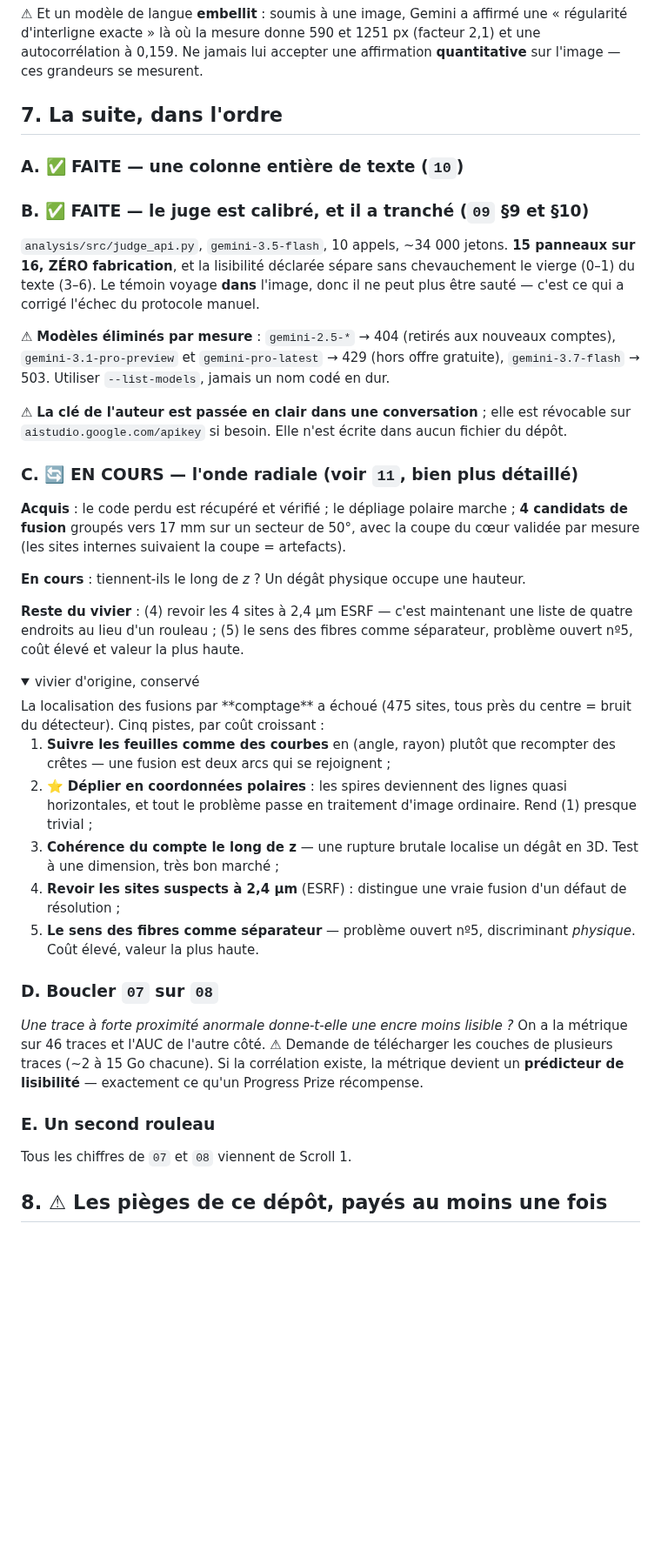
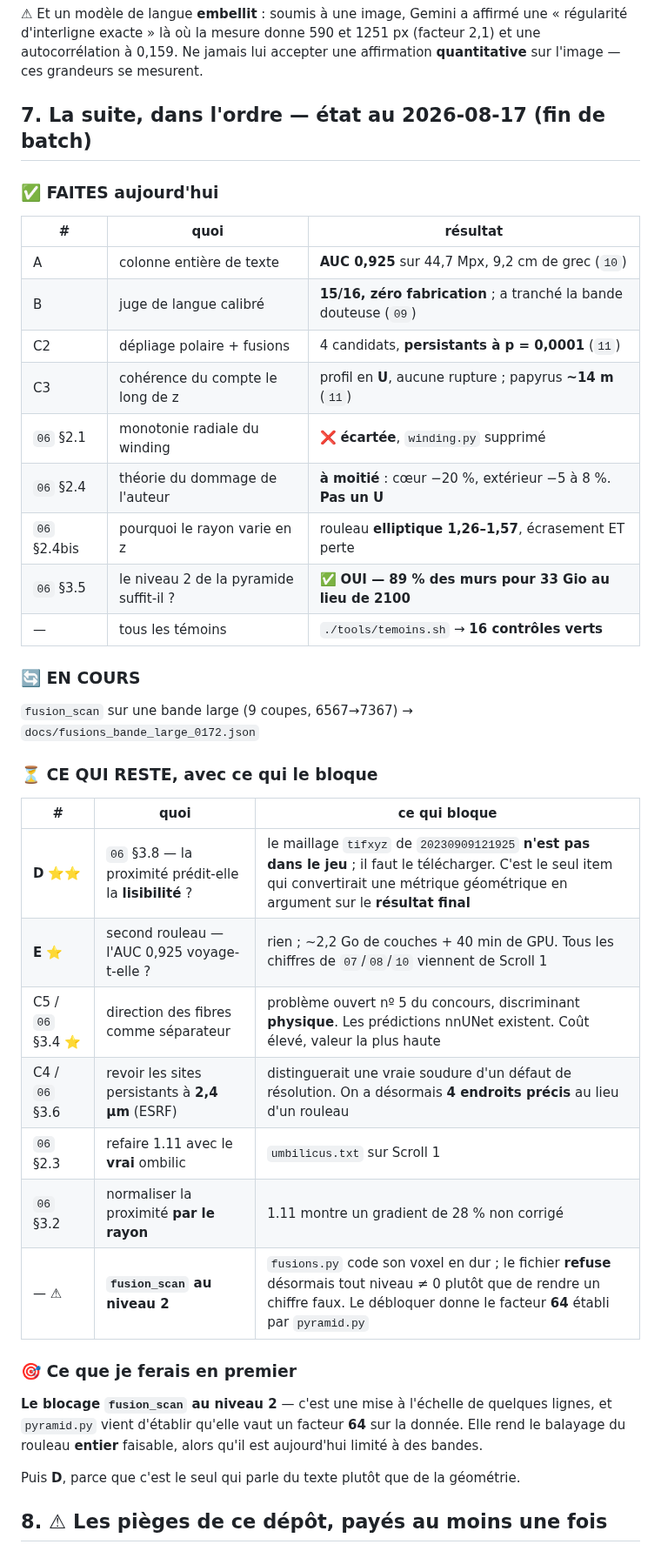
Before and after one commit to MasterLaplace/LplVesuvius, a Markdown page: HANDOFF.md, the part around the change. Shown at 87% size. Drawn GitHub-style; folded sections open; blank space fills up the shorter version.

Commit message:
docs(vesuvius): passation -- bilan du batch et ce qui reste avec son blocage

```diff
--- a/HANDOFF.md
+++ b/HANDOFF.md
@@ -159,63 +159,46 @@ disponible, et le cap reste humain.
 2,1) et une autocorrélation à 0,159. Ne jamais lui accepter une affirmation
 **quantitative** sur l'image — ces grandeurs se mesurent.
 
-## 7. La suite, dans l'ordre
+## 7. La suite, dans l'ordre — état au 2026-08-17 (fin de batch)
 
-### A. ✅ FAITE — une colonne entière de texte (`10`)
+### ✅ FAITES aujourd'hui
 
-### B. ✅ FAITE — le juge est calibré, et il a tranché (`09` §9 et §10)
-`analysis/src/judge_api.py`, `gemini-3.5-flash`, 10 appels, ~34 000 jetons.
-**15 panneaux sur 16, ZÉRO fabrication**, et la lisibilité déclarée sépare sans
-chevauchement le vierge (0–1) du texte (3–6). Le témoin voyage **dans** l'image, donc
-il ne peut plus être sauté — c'est ce qui a corrigé l'échec du protocole manuel.
+| # | quoi | résultat |
+|---|---|---|
+| A | colonne entière de texte | **AUC 0,925** sur 44,7 Mpx, 9,2 cm de grec (`10`) |
+| B | juge de langue calibré | **15/16, zéro fabrication** ; a tranché la bande douteuse (`09`) |
+| C2 | dépliage polaire + fusions | 4 candidats, **persistants à p = 0,0001** (`11`) |
+| C3 | cohérence du compte le long de z | profil en **U**, aucune rupture ; papyrus **~14 m** (`11`) |
+| `06` §2.1 | monotonie radiale du winding | ❌ **écartée**, `winding.py` supprimé |
+| `06` §2.4 | théorie du dommage de l'auteur | **à moitié** : cœur −20 %, extérieur −5 à 8 %. **Pas un U** |
+| `06` §2.4bis | pourquoi le rayon varie en z | rouleau **elliptique 1,26–1,57**, écrasement ET perte |
+| `06` §3.5 | le niveau 2 de la pyramide suffit-il ? | ✅ **OUI — 89 % des murs pour 33 Gio au lieu de 2100** |
+| — | tous les témoins | `./tools/temoins.sh` → **16 contrôles verts** |
 
-⚠ **Modèles éliminés par mesure** : `gemini-2.5-*` → 404 (retirés aux nouveaux
-comptes), `gemini-3.1-pro-preview` et `gemini-pro-latest` → 429 (hors offre gratuite),
-`gemini-3.7-flash` → 503. Utiliser `--list-models`, jamais un nom codé en dur.
+### 🔄 EN COURS
 
-⚠ **La clé de l'auteur est passée en clair dans une conversation** ; elle est
-révocable sur `aistudio.google.com/apikey` si besoin. Elle n'est écrite dans aucun
-fichier du dépôt.
+`fusion_scan` sur une bande large (9 coupes, 6567→7367) → `docs/fusions_bande_large_0172.json`
 
-### C. 🔄 EN COURS — l'onde radiale (voir `11`, bien plus détaillé)
+### ⏳ CE QUI RESTE, avec ce qui le bloque
 
-**Acquis** : le code perdu est récupéré et vérifié ; le dépliage polaire marche ;
-**4 candidats de fusion** groupés vers 17 mm sur un secteur de 50°, avec la coupe du
-cœur validée par mesure (les sites internes suivaient la coupe = artefacts).
+| # | quoi | ce qui bloque |
+|---|---|---|
+| **D** ⭐⭐ | `06` §3.8 — la proximité prédit-elle la **lisibilité** ? | le maillage `tifxyz` de `20230909121925` **n'est pas dans le jeu** ; il faut le télécharger. C'est le seul item qui convertirait une métrique géométrique en argument sur le **résultat final** |
+| **E** ⭐ | second rouleau — l'AUC 0,925 voyage-t-elle ? | rien ; ~2,2 Go de couches + 40 min de GPU. Tous les chiffres de `07`/`08`/`10` viennent de Scroll 1 |
+| C5 / `06` §3.4 ⭐ | direction des fibres comme séparateur | problème ouvert nº 5 du concours, discriminant **physique**. Les prédictions nnUNet existent. Coût élevé, valeur la plus haute |
+| C4 / `06` §3.6 | revoir les sites persistants à **2,4 µm** (ESRF) | distinguerait une vraie soudure d'un défaut de résolution. On a désormais **4 endroits précis** au lieu d'un rouleau |
+| `06` §2.3 | refaire 1.11 avec le **vrai** ombilic | `umbilicus.txt` sur Scroll 1 |
+| `06` §3.2 | normaliser la proximité **par le rayon** | 1.11 montre un gradient de 28 % non corrigé |
+| — ⚠ | **`fusion_scan` au niveau 2** | `fusions.py` code son voxel en dur ; le fichier **refuse** désormais tout niveau ≠ 0 plutôt que de rendre un chiffre faux. Le débloquer donne le facteur **64** établi par `pyramid.py` |
 
-**En cours** : tiennent-ils le long de *z* ? Un dégât physique occupe une hauteur.
+### 🎯 Ce que je ferais en premier
 
-**Reste du vivier** : (4) revoir les 4 sites à 2,4 µm ESRF — c'est maintenant une
-liste de quatre endroits au lieu d'un rouleau ; (5) le sens des fibres comme
-séparateur, problème ouvert nº5, coût élevé et valeur la plus haute.
+**Le blocage `fusion_scan` au niveau 2** — c'est une mise à l'échelle de quelques
+lignes, et `pyramid.py` vient d'établir qu'elle vaut un facteur **64** sur la donnée.
+Elle rend le balayage du rouleau **entier** faisable, alors qu'il est aujourd'hui limité
+à des bandes.
 
-<details><summary>vivier d'origine, conservé</summary>
-La localisation des fusions par **comptage** a échoué (475 sites, tous près du
-centre = bruit du détecteur). Cinq pistes, par coût croissant :
-
-1. **Suivre les feuilles comme des courbes** en (angle, rayon) plutôt que recompter
-   des crêtes — une fusion est deux arcs qui se rejoignent ;
-2. ⭐ **Déplier en coordonnées polaires** : les spires deviennent des lignes quasi
-   horizontales, et tout le problème passe en traitement d'image ordinaire. Rend (1)
-   presque trivial ;
-3. **Cohérence du compte le long de z** — une rupture brutale localise un dégât en
-   3D. Test à une dimension, très bon marché ;
-4. **Revoir les sites suspects à 2,4 µm** (ESRF) : distingue une vraie fusion d'un
-   défaut de résolution ;
-5. **Le sens des fibres comme séparateur** — problème ouvert nº5, discriminant
-   *physique*. Coût élevé, valeur la plus haute.
-
-</details>
-
-### D. Boucler `07` sur `08`
-*Une trace à forte proximité anormale donne-t-elle une encre moins lisible ?*
-On a la métrique sur 46 traces et l'AUC de l'autre côté. ⚠ Demande de télécharger
-les couches de plusieurs traces (~2 à 15 Go chacune). Si la corrélation existe, la
-métrique devient un **prédicteur de lisibilité** — exactement ce qu'un Progress
-Prize récompense.
-
-### E. Un second rouleau
-Tous les chiffres de `07` et `08` viennent de Scroll 1.
+Puis **D**, parce que c'est le seul qui parle du texte plutôt que de la géométrie.
 
 ## 8. ⚠ Les pièges de ce dépôt, payés au moins une fois
 
```
